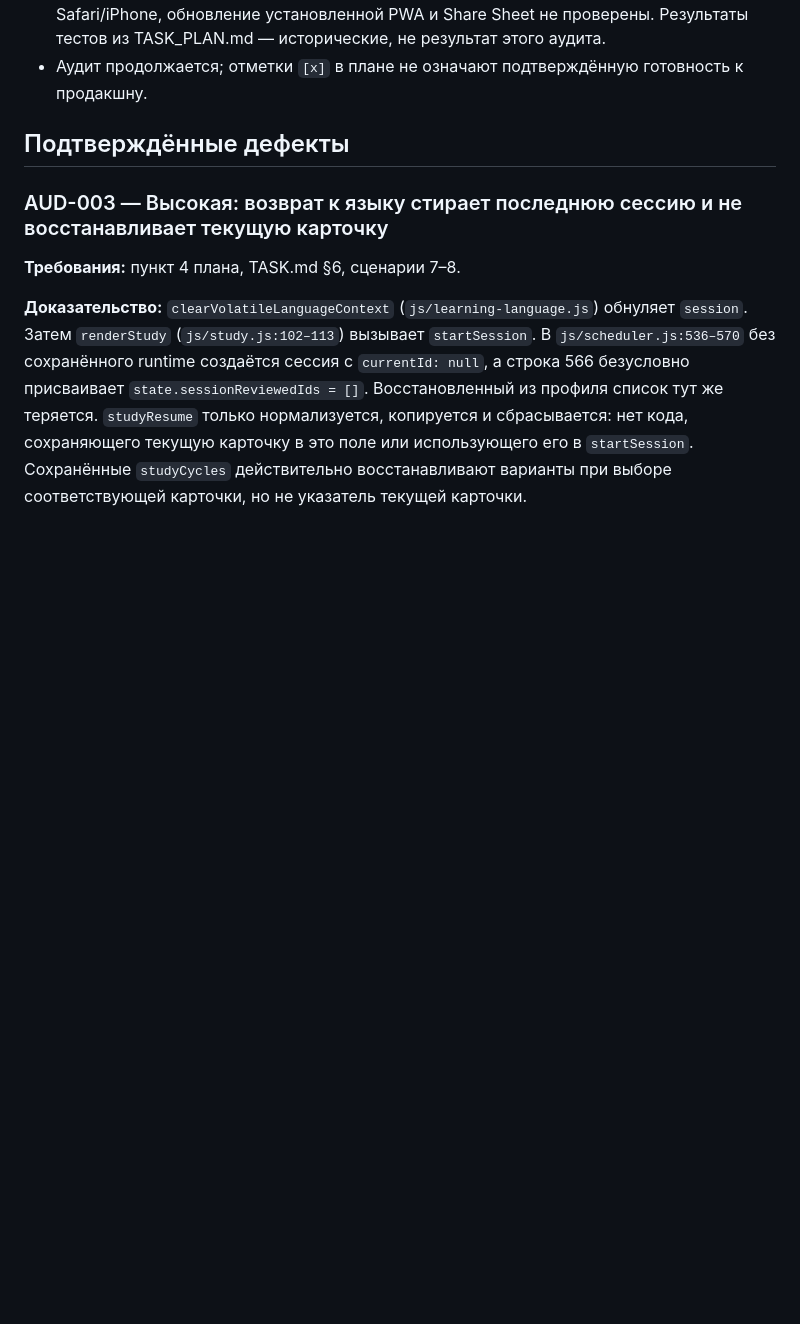
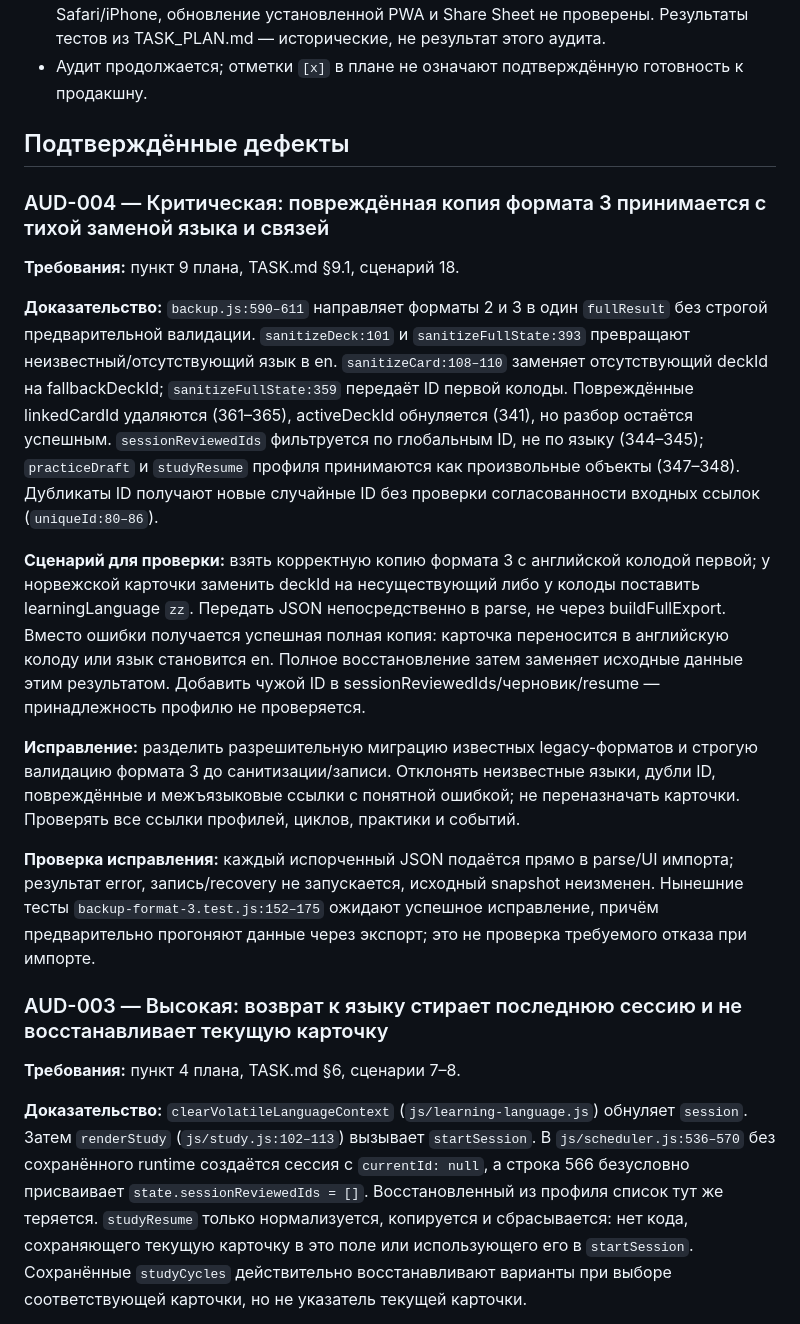
Before and after one commit to incorp1/lingo2, a Markdown page: AUDIT.md, the part around the change. Rendered like a GitHub page; blank space fills up the shorter version.

Commit message:
docs(audit): зафиксировать небезопасный импорт формата 3

```diff
--- a/AUDIT.md
+++ b/AUDIT.md
@@ -11,6 +11,19 @@
 - Аудит продолжается; отметки `[x]` в плане не означают подтверждённую готовность к продакшну.
 
 ## Подтверждённые дефекты
+
+### AUD-004 — Критическая: повреждённая копия формата 3 принимается с тихой заменой языка и связей
+
+**Требования:** пункт 9 плана, TASK.md §9.1, сценарий 18.
+
+**Доказательство:** `backup.js:590–611` направляет форматы 2 и 3 в один `fullResult` без строгой предварительной валидации. `sanitizeDeck:101` и `sanitizeFullState:393` превращают неизвестный/отсутствующий язык в en. `sanitizeCard:108–110` заменяет отсутствующий deckId на fallbackDeckId; `sanitizeFullState:359` передаёт ID первой колоды. Повреждённые linkedCardId удаляются (361–365), activeDeckId обнуляется (341), но разбор остаётся успешным. `sessionReviewedIds` фильтруется по глобальным ID, не по языку (344–345); `practiceDraft` и `studyResume` профиля принимаются как произвольные объекты (347–348). Дубликаты ID получают новые случайные ID без проверки согласованности входных ссылок (`uniqueId:80–86`).
+
+**Сценарий для проверки:** взять корректную копию формата 3 с английской колодой первой; у норвежской карточки заменить deckId на несуществующий либо у колоды поставить learningLanguage `zz`. Передать JSON непосредственно в parse, не через buildFullExport. Вместо ошибки получается успешная полная копия: карточка переносится в английскую колоду или язык становится en. Полное восстановление затем заменяет исходные данные этим результатом. Добавить чужой ID в sessionReviewedIds/черновик/resume — принадлежность профилю не проверяется.
+
+**Исправление:** разделить разрешительную миграцию известных legacy-форматов и строгую валидацию формата 3 до санитизации/записи. Отклонять неизвестные языки, дубли ID, повреждённые и межъязыковые ссылки с понятной ошибкой; не переназначать карточки. Проверять все ссылки профилей, циклов, практики и событий.
+
+**Проверка исправления:** каждый испорченный JSON подаётся прямо в parse/UI импорта; результат error, запись/recovery не запускается, исходный snapshot неизменен. Нынешние тесты `backup-format-3.test.js:152–175` ожидают успешное исправление, причём предварительно прогоняют данные через экспорт; это не проверка требуемого отказа при импорте.
+
 
 ### AUD-003 — Высокая: возврат к языку стирает последнюю сессию и не восстанавливает текущую карточку
 
```
